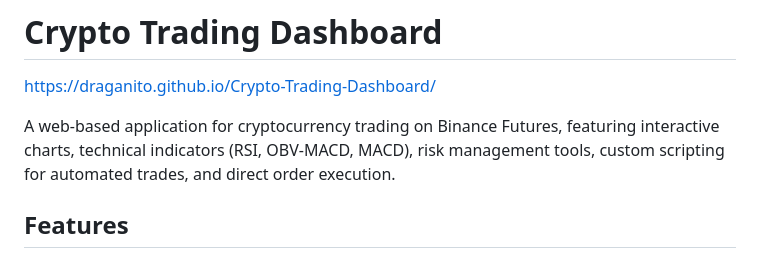
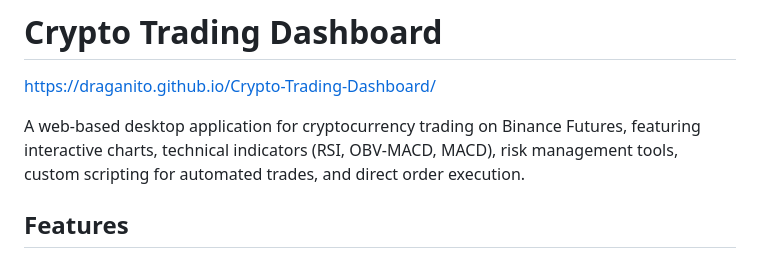
Before and after one commit to Draganito/Crypto-Trading-Dashboard, a Markdown page: README.md, the part around the change. Drawn GitHub-style.

Commit message:
README.md aktualisieren

```diff
--- a/README.md
+++ b/README.md
@@ -1,7 +1,7 @@
 # Crypto Trading Dashboard
 https://draganito.github.io/Crypto-Trading-Dashboard/
 
-A web-based application for cryptocurrency trading on Binance Futures, featuring interactive charts, technical indicators (RSI, OBV-MACD, MACD), risk management tools, custom scripting for automated trades, and direct order execution.
+A web-based desktop application for cryptocurrency trading on Binance Futures, featuring interactive charts, technical indicators (RSI, OBV-MACD, MACD), risk management tools, custom scripting for automated trades, and direct order execution.
 
 ## Features
 - **Interactive Charts**: Candlestick charts with live price updates, volume bars, and a 55-period SMA overlay.
```
